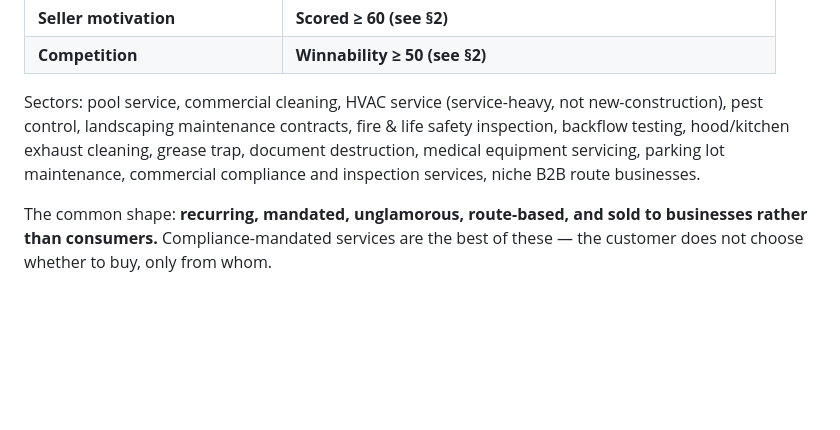
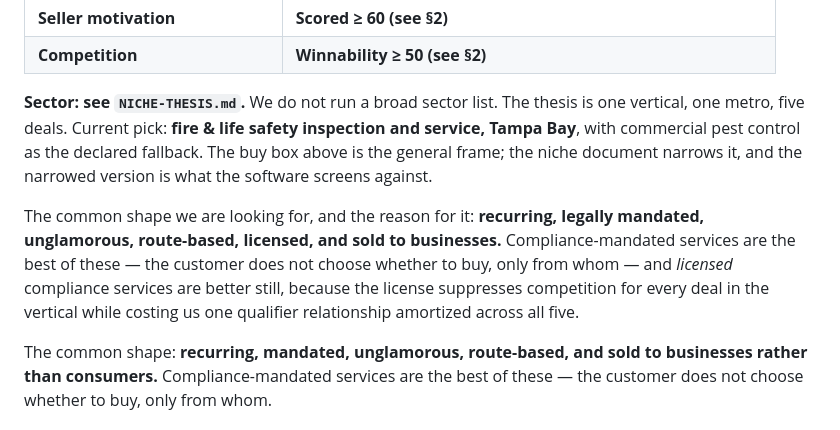
Before and after one commit to Lodgient/lodgient, a Markdown page: docs/acquiredesk/SPEC.md, the part around the change. Drawn GitHub-style; blank space fills up the shorter version.

```diff
--- a/docs/acquiredesk/SPEC.md
+++ b/docs/acquiredesk/SPEC.md
@@ -90,11 +90,18 @@ Healthy business, motivated seller. This is the default.
 | **Seller motivation** | **Scored ≥ 60 (see §2)** |
 | **Competition** | **Winnability ≥ 50 (see §2)** |
 
-Sectors: pool service, commercial cleaning, HVAC service (service-heavy, not
-new-construction), pest control, landscaping maintenance contracts, fire & life
-safety inspection, backflow testing, hood/kitchen exhaust cleaning, grease trap,
-document destruction, medical equipment servicing, parking lot maintenance,
-commercial compliance and inspection services, niche B2B route businesses.
+**Sector: see `NICHE-THESIS.md`.** We do not run a broad sector list. The thesis
+is one vertical, one metro, five deals. Current pick: **fire & life safety
+inspection and service, Tampa Bay**, with commercial pest control as the declared
+fallback. The buy box above is the general frame; the niche document narrows it,
+and the narrowed version is what the software screens against.
+
+The common shape we are looking for, and the reason for it: **recurring,
+legally mandated, unglamorous, route-based, licensed, and sold to businesses.**
+Compliance-mandated services are the best of these — the customer does not choose
+whether to buy, only from whom — and *licensed* compliance services are better
+still, because the license suppresses competition for every deal in the vertical
+while costing us one qualifier relationship amortized across all five.
 
 The common shape: **recurring, mandated, unglamorous, route-based, and sold to
 businesses rather than consumers.** Compliance-mandated services are the best of
```
Also changed, not shown: docs/acquiredesk/NICHE-THESIS.md (added, +411 -0 lines).
